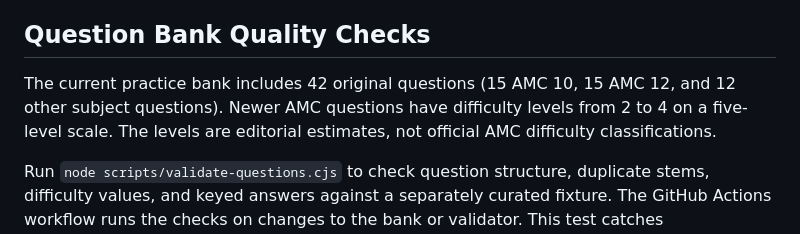
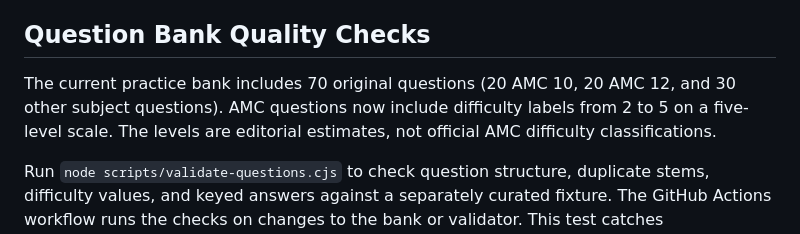
Before and after one commit to wxresearch/orbit-learning, a Markdown page: README.md, the part around the change. Drawn GitHub-style.

Commit message:
Update README with expanded 70-question bank

```diff
--- a/README.md
+++ b/README.md
@@ -46,7 +46,7 @@ The current planner uses rules and topic lists in the browser. AI-based note und
 
 ## Question Bank Quality Checks
 
-The current practice bank includes 42 original questions (15 AMC 10, 15 AMC 12, and 12 other subject questions). Newer AMC questions have difficulty levels from 2 to 4 on a five-level scale. The levels are editorial estimates, not official AMC difficulty classifications.
+The current practice bank includes 70 original questions (20 AMC 10, 20 AMC 12, and 30 other subject questions). AMC questions now include difficulty labels from 2 to 5 on a five-level scale. The levels are editorial estimates, not official AMC difficulty classifications.
 
 Run `node scripts/validate-questions.cjs` to check question structure, duplicate stems, difficulty values, and keyed answers against a separately curated fixture. The GitHub Actions workflow runs the checks on changes to the bank or validator. This test catches inconsistencies but does not independently solve arbitrary questions; new problems still require mathematical review.
 
```
